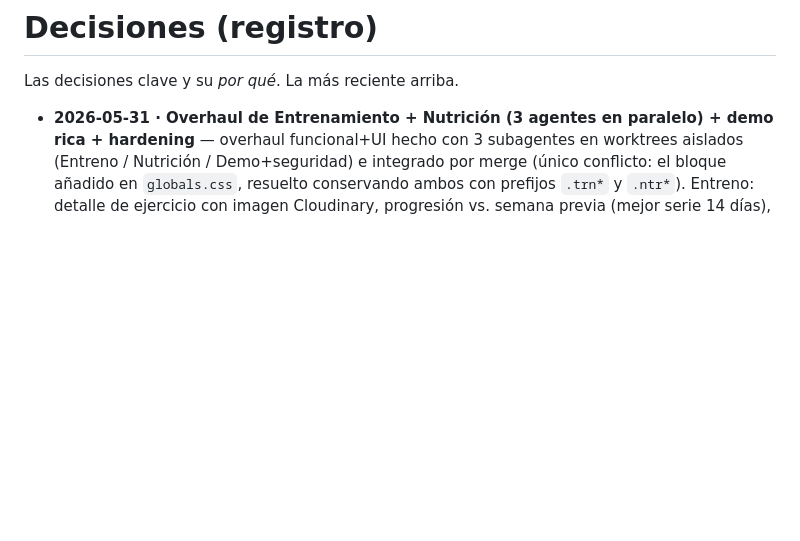
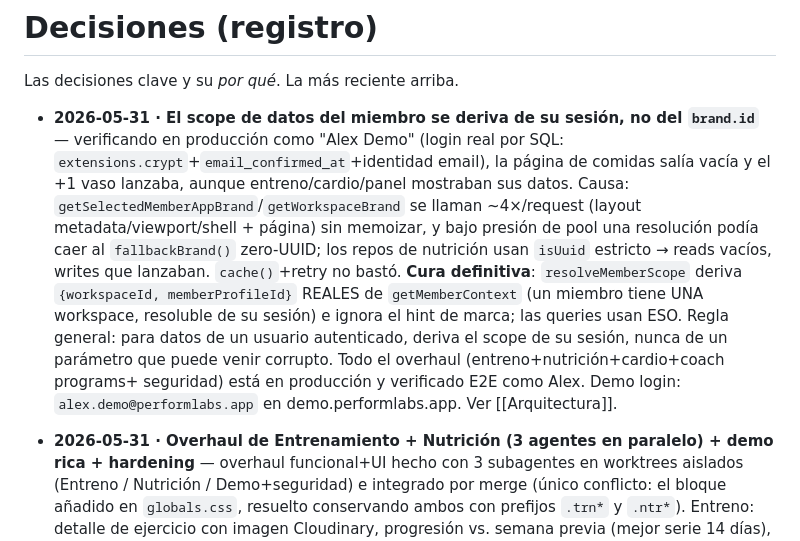
Before and after one commit to rubengomezesp-tech/PerformLabs, a Markdown page: brain/Decisiones.md, the part around the change. Drawn GitHub-style; blank space fills up the shorter version.

Commit message:
docs(brain): record member-scope-from-session fix + Alex demo login
Co-Authored-By: Claude Opus 4.8 <noreply@anthropic.com>

```diff
--- a/brain/Decisiones.md
+++ b/brain/Decisiones.md
@@ -6,6 +6,23 @@ updated: 2026-05-30
 # Decisiones (registro)
 
 Las decisiones clave y su _por qué_. La más reciente arriba.
+
+- **2026-05-31 · El scope de datos del miembro se deriva de su sesión, no del
+  `brand.id`** — verificando en producción como "Alex Demo" (login real por SQL:
+  `extensions.crypt`+`email_confirmed_at`+identidad email), la página de comidas
+  salía vacía y el +1 vaso lanzaba, aunque entreno/cardio/panel mostraban sus
+  datos. Causa: `getSelectedMemberAppBrand`/`getWorkspaceBrand` se llaman ~4×/request
+  (layout metadata/viewport/shell + página) sin memoizar, y bajo presión de pool una
+  resolución podía caer al `fallbackBrand()` zero-UUID; los repos de nutrición usan
+  `isUuid` estricto → reads vacíos, writes que lanzaban. `cache()`+retry no bastó.
+  **Cura definitiva**: `resolveMemberScope` deriva `{workspaceId, memberProfileId}`
+  REALES de `getMemberContext` (un miembro tiene UNA workspace, resoluble de su
+  sesión) e ignora el hint de marca; las queries usan ESO. Regla general: para datos
+  de un usuario autenticado, deriva el scope de su sesión, nunca de un parámetro que
+  puede venir corrupto. Todo el overhaul (entreno+nutrición+cardio+coach programs+
+  seguridad) está en producción y verificado E2E como Alex. Demo login:
+  `alex.demo@performlabs.app` en demo.performlabs.app. Ver [[Arquitectura]].
+
 
 - **2026-05-31 · Overhaul de Entrenamiento + Nutrición (3 agentes en paralelo) +
   demo rica + hardening** — overhaul funcional+UI hecho con 3 subagentes en
```
